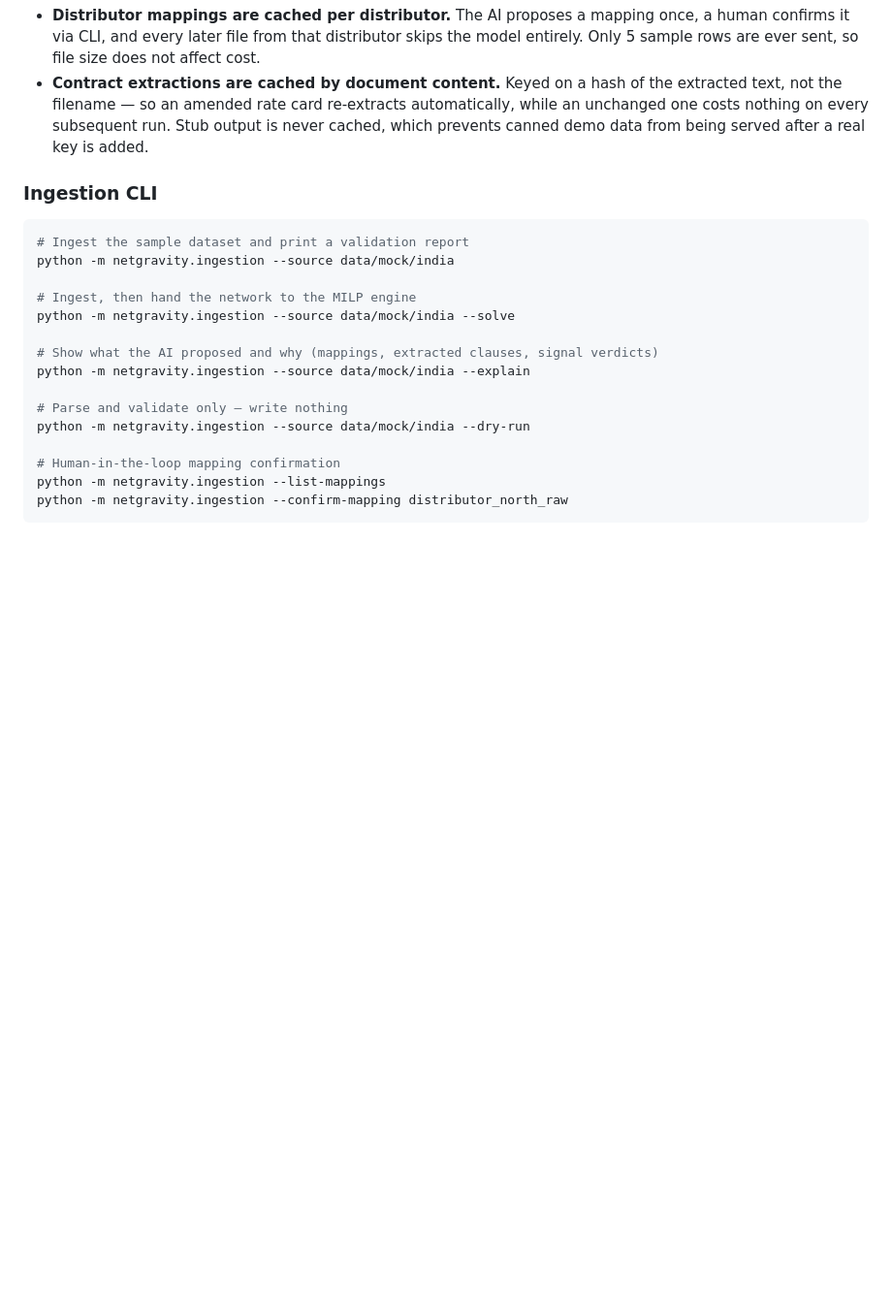
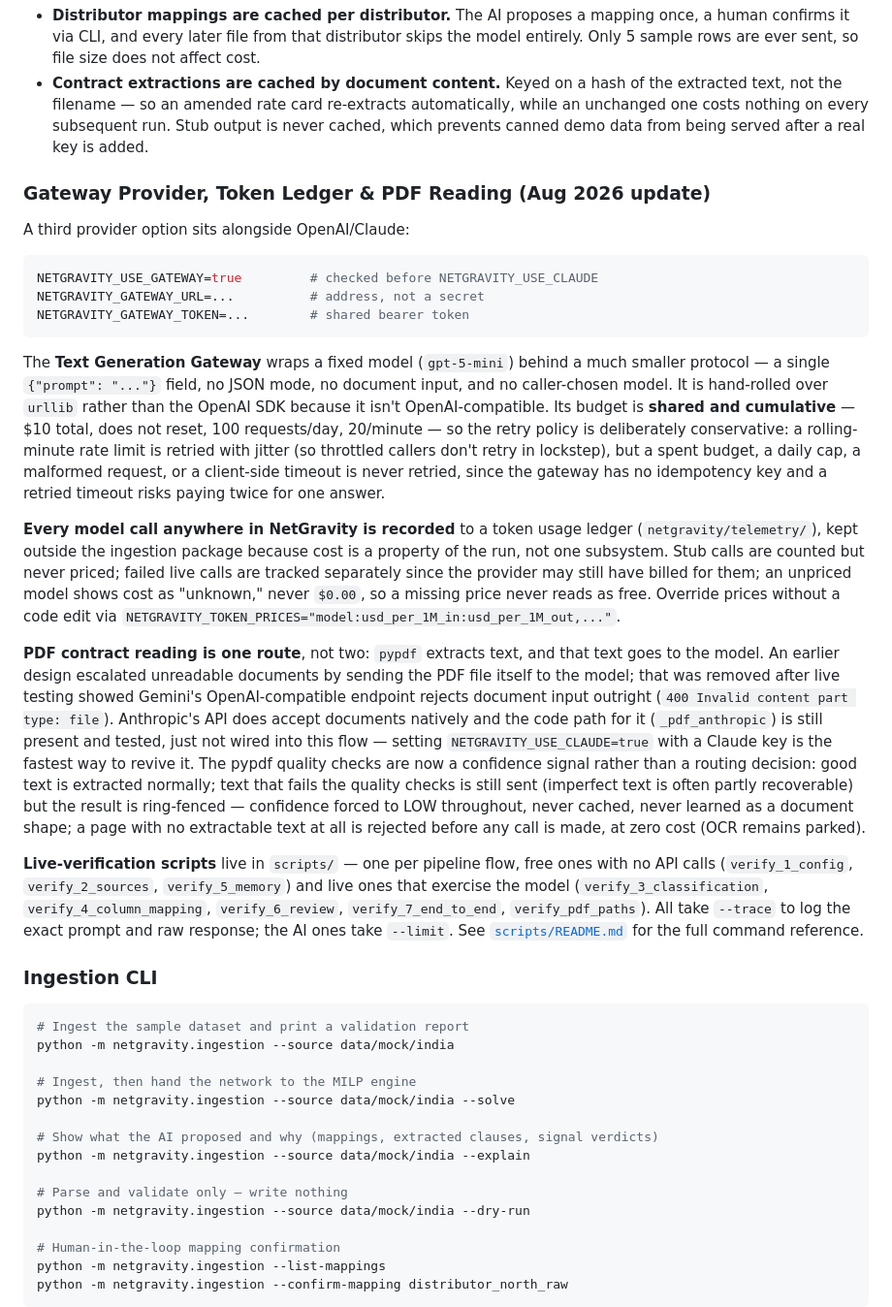
Before and after one commit to aayusht115/NetGravity, a Markdown page: README.md, the part around the change. Shown at 97% size. GitHub-like rendering; blank space fills up the shorter version.

Commit message:
docs: document gateway telemetry and PDF ingestion

````diff
--- a/README.md
+++ b/README.md
@@ -262,6 +262,58 @@ instead.
   Stub output is never cached, which prevents canned demo data from being served
   after a real key is added.
 
+### Gateway Provider, Token Ledger & PDF Reading (Aug 2026 update)
+
+A third provider option sits alongside OpenAI/Claude:
+
+```bash
+NETGRAVITY_USE_GATEWAY=true         # checked before NETGRAVITY_USE_CLAUDE
+NETGRAVITY_GATEWAY_URL=...          # address, not a secret
+NETGRAVITY_GATEWAY_TOKEN=...        # shared bearer token
+```
+
+The **Text Generation Gateway** wraps a fixed model (`gpt-5-mini`) behind a
+much smaller protocol — a single `{"prompt": "..."}` field, no JSON mode, no
+document input, and no caller-chosen model. It is hand-rolled over `urllib`
+rather than the OpenAI SDK because it isn't OpenAI-compatible. Its budget is
+**shared and cumulative** — $10 total, does not reset, 100 requests/day,
+20/minute — so the retry policy is deliberately conservative: a rolling-minute
+rate limit is retried with jitter (so throttled callers don't retry in
+lockstep), but a spent budget, a daily cap, a malformed request, or a
+client-side timeout is never retried, since the gateway has no idempotency key
+and a retried timeout risks paying twice for one answer.
+
+**Every model call anywhere in NetGravity is recorded** to a token usage
+ledger (`netgravity/telemetry/`), kept outside the ingestion package because
+cost is a property of the run, not one subsystem. Stub calls are counted but
+never priced; failed live calls are tracked separately since the provider may
+still have billed for them; an unpriced model shows cost as "unknown," never
+`$0.00`, so a missing price never reads as free. Override prices without a
+code edit via `NETGRAVITY_TOKEN_PRICES="model:usd_per_1M_in:usd_per_1M_out,..."`.
+
+**PDF contract reading is one route**, not two: `pypdf` extracts text, and
+that text goes to the model. An earlier design escalated unreadable documents
+by sending the PDF file itself to the model; that was removed after live
+testing showed Gemini's OpenAI-compatible endpoint rejects document input
+outright (`400 Invalid content part type: file`). Anthropic's API does accept
+documents natively and the code path for it (`_pdf_anthropic`) is still
+present and tested, just not wired into this flow — setting
+`NETGRAVITY_USE_CLAUDE=true` with a Claude key is the fastest way to revive
+it. The pypdf quality checks are now a confidence signal rather than a
+routing decision: good text is extracted normally; text that fails the
+quality checks is still sent (imperfect text is often partly recoverable) but
+the result is ring-fenced — confidence forced to LOW throughout, never
+cached, never learned as a document shape; a page with no extractable text at
+all is rejected before any call is made, at zero cost (OCR remains parked).
+
+**Live-verification scripts** live in `scripts/` — one per pipeline flow, free
+ones with no API calls (`verify_1_config`, `verify_2_sources`,
+`verify_5_memory`) and live ones that exercise the model
+(`verify_3_classification`, `verify_4_column_mapping`, `verify_6_review`,
+`verify_7_end_to_end`, `verify_pdf_paths`). All take `--trace` to log the
+exact prompt and raw response; the AI ones take `--limit`. See
+[`scripts/README.md`](scripts/README.md) for the full command reference.
+
 ### Ingestion CLI
 
 ```bash
````
